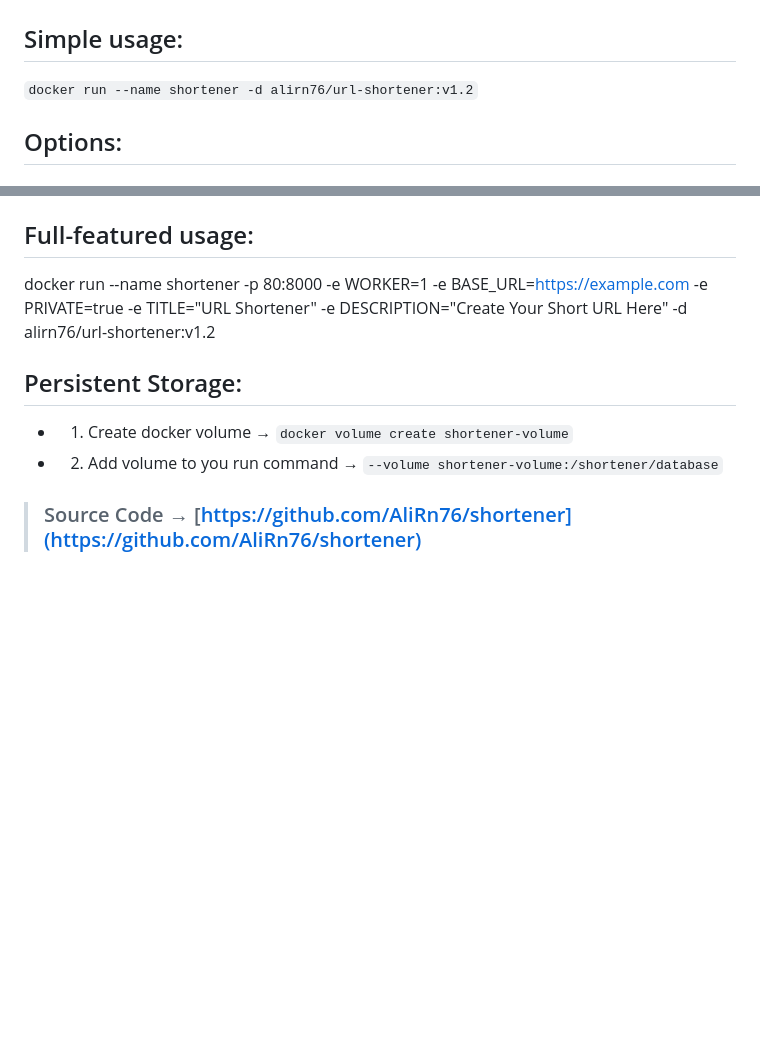
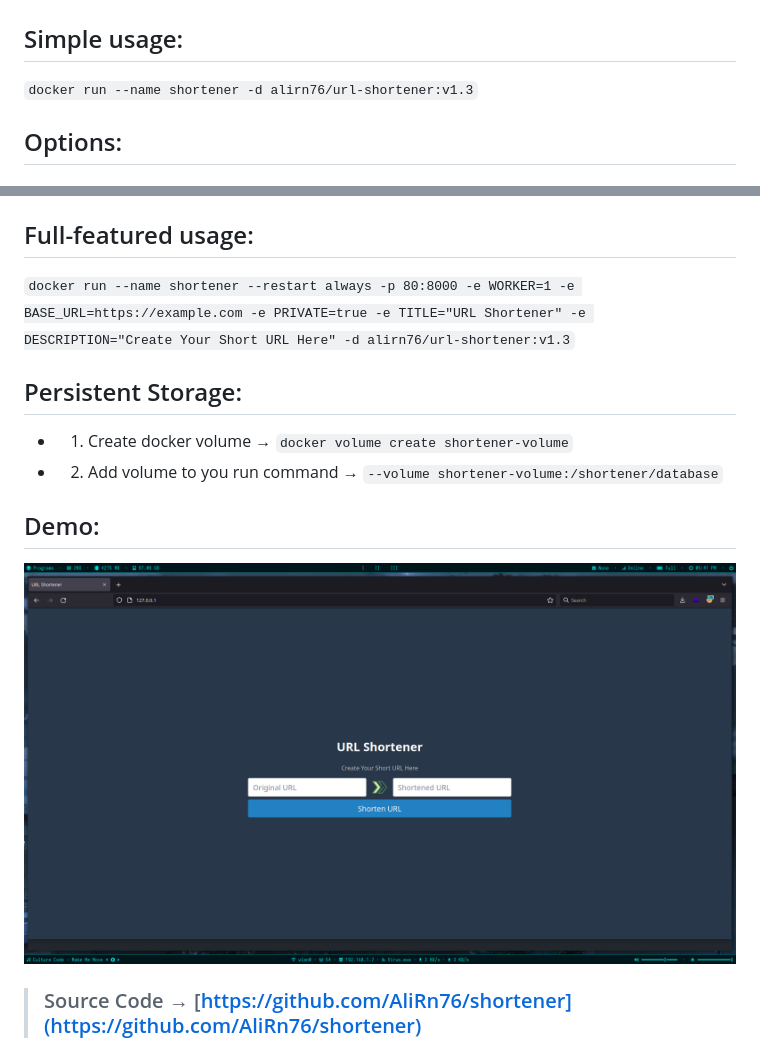
Before and after one commit to AliRn76/shortener, a Markdown page: Readme.md, 2 parts joined by grey strips. Drawn GitHub-style; pictures changed too: sample.png (added); blank space fills up the shorter version.

Commit message:
Add Demo to Readme

```diff
--- a/Readme.md
+++ b/Readme.md
@@ -8,7 +8,7 @@ This is achieved by using a redirect which links to the web page that has a long
 
 ## Simple usage:
 
-`docker run --name shortener -d alirn76/url-shortener:v1.2`
+`docker run --name shortener -d alirn76/url-shortener:v1.3`
 
 ## Options:
 
@@ -60,7 +60,7 @@ Used to show the **Title** of page _(you can put you website name in it)_
 
 ## Full-featured usage:
 
-docker run --name shortener -p 80:8000 -e WORKER=1 -e BASE_URL=https://example.com -e PRIVATE=true -e TITLE="URL Shortener" -e DESCRIPTION="Create Your Short URL Here" -d alirn76/url-shortener:v1.2
+`docker run --name shortener --restart always -p 80:8000 -e WORKER=1 -e BASE_URL=https://example.com -e PRIVATE=true -e TITLE="URL Shortener" -e DESCRIPTION="Create Your Short URL Here" -d alirn76/url-shortener:v1.3`
 
 
 ## Persistent Storage:
@@ -69,6 +69,10 @@ docker run --name shortener -p 80:8000 -e WORKER=1 -e BASE_URL=https://example.c
 -   2. Add volume to you run command → `--volume shortener-volume:/shortener/database`
 
 
+## Demo:
+![demo](sample.png)
+
+
 > ### Source Code → [https://github.com/AliRn76/shortener](https://github.com/AliRn76/shortener)
 
 > ### Docker Image → [https://hub.docker.com/r/alirn76/url-shortener](https://hub.docker.com/r/alirn76/url-shortener)
```
Also changed, not shown: 1 other file.
